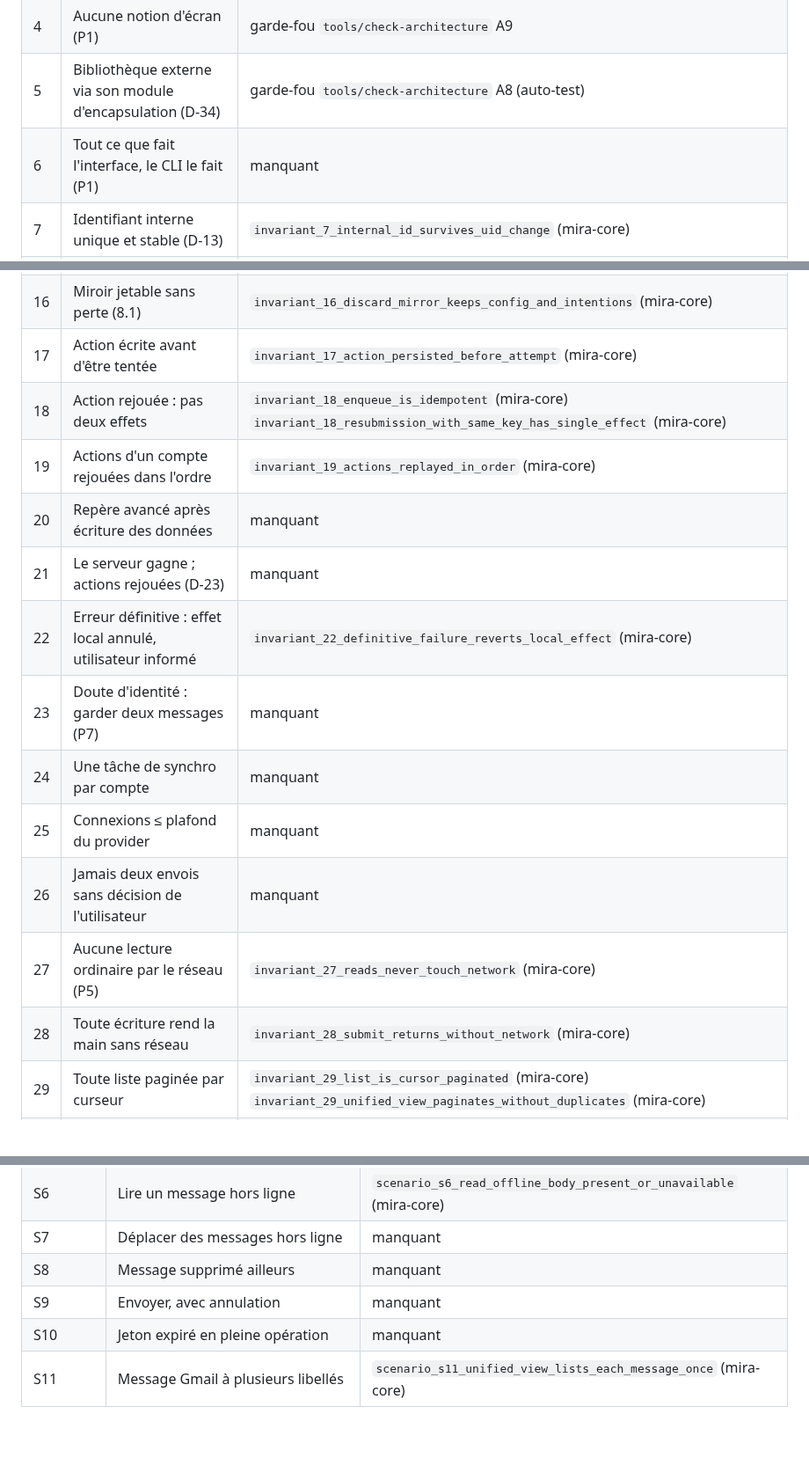
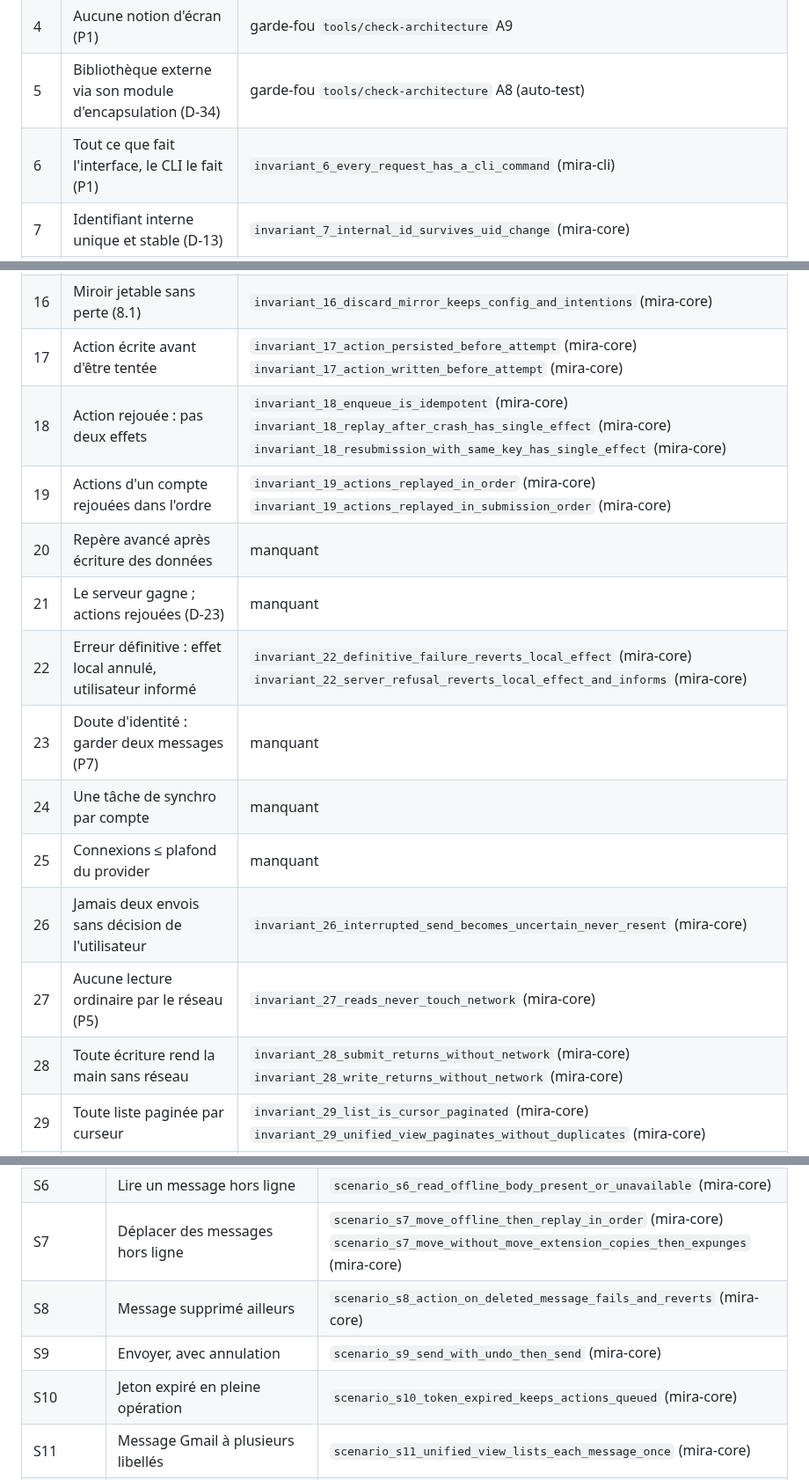
Before and after one commit to nnoah29/MIRA, a Markdown page: docs/ETAT/INVARIANTS.md, 3 parts joined by grey strips. Shown at 88% size. Rendered like a GitHub page; blank space fills up the shorter version.

Commit message:
docs(etat): J7c fusionné (AG-20), table des invariants
Co-Authored-By: Claude Sonnet 5.5 <noreply@anthropic.com>
Claude-Session: https://claude.ai/code/session_01UNN5PFww1mBstG3ETx3SxG

```diff
--- a/docs/ETAT/INVARIANTS.md
+++ b/docs/ETAT/INVARIANTS.md
@@ -7,7 +7,7 @@
 | 3 | Provider sans I/O ni état (D-07) | garde-fou `tools/check-architecture` A2 (aucune dépendance d'I/O possible) + providers en structures unitaires |
 | 4 | Aucune notion d'écran (P1) | garde-fou `tools/check-architecture` A9 |
 | 5 | Bibliothèque externe via son module d'encapsulation (D-34) | garde-fou `tools/check-architecture` A8 (auto-test) |
-| 6 | Tout ce que fait l'interface, le CLI le fait (P1) | manquant |
+| 6 | Tout ce que fait l'interface, le CLI le fait (P1) | `invariant_6_every_request_has_a_cli_command` (mira-cli) |
 | 7 | Identifiant interne unique et stable (D-13) | `invariant_7_internal_id_survives_uid_change` (mira-core) |
 | 8 | Message : au moins une apparition | `invariant_8_message_without_appearance_is_purged` (mira-core) |
 | 9 | Apparition → boîte du même compte | `invariant_9_appearance_mailbox_same_account` (mira-core) |
@@ -18,18 +18,18 @@
 | 14 | Source brute conservée, analyse en cache (D-16) | `invariant_14_raw_source_roundtrip_compressed` (mira-core) |
 | 15 | Aucun secret en base, journaux, événements, API (P9) | `invariant_15_no_oauth_token_in_responses_events_or_database` (mira-core)<br>`invariant_15_no_secret_in_database` (mira-core)<br>`invariant_15_no_secret_in_responses_events_or_database` (mira-core) |
 | 16 | Miroir jetable sans perte (8.1) | `invariant_16_discard_mirror_keeps_config_and_intentions` (mira-core) |
-| 17 | Action écrite avant d'être tentée | `invariant_17_action_persisted_before_attempt` (mira-core) |
-| 18 | Action rejouée : pas deux effets | `invariant_18_enqueue_is_idempotent` (mira-core)<br>`invariant_18_resubmission_with_same_key_has_single_effect` (mira-core) |
-| 19 | Actions d'un compte rejouées dans l'ordre | `invariant_19_actions_replayed_in_order` (mira-core) |
+| 17 | Action écrite avant d'être tentée | `invariant_17_action_persisted_before_attempt` (mira-core)<br>`invariant_17_action_written_before_attempt` (mira-core) |
+| 18 | Action rejouée : pas deux effets | `invariant_18_enqueue_is_idempotent` (mira-core)<br>`invariant_18_replay_after_crash_has_single_effect` (mira-core)<br>`invariant_18_resubmission_with_same_key_has_single_effect` (mira-core) |
+| 19 | Actions d'un compte rejouées dans l'ordre | `invariant_19_actions_replayed_in_order` (mira-core)<br>`invariant_19_actions_replayed_in_submission_order` (mira-core) |
 | 20 | Repère avancé après écriture des données | manquant |
 | 21 | Le serveur gagne ; actions rejouées (D-23) | manquant |
-| 22 | Erreur définitive : effet local annulé, utilisateur informé | `invariant_22_definitive_failure_reverts_local_effect` (mira-core) |
+| 22 | Erreur définitive : effet local annulé, utilisateur informé | `invariant_22_definitive_failure_reverts_local_effect` (mira-core)<br>`invariant_22_server_refusal_reverts_local_effect_and_informs` (mira-core) |
 | 23 | Doute d'identité : garder deux messages (P7) | manquant |
 | 24 | Une tâche de synchro par compte | manquant |
 | 25 | Connexions ≤ plafond du provider | manquant |
-| 26 | Jamais deux envois sans décision de l'utilisateur | manquant |
+| 26 | Jamais deux envois sans décision de l'utilisateur | `invariant_26_interrupted_send_becomes_uncertain_never_resent` (mira-core) |
 | 27 | Aucune lecture ordinaire par le réseau (P5) | `invariant_27_reads_never_touch_network` (mira-core) |
-| 28 | Toute écriture rend la main sans réseau | `invariant_28_submit_returns_without_network` (mira-core) |
+| 28 | Toute écriture rend la main sans réseau | `invariant_28_submit_returns_without_network` (mira-core)<br>`invariant_28_write_returns_without_network` (mira-core) |
 | 29 | Toute liste paginée par curseur | `invariant_29_list_is_cursor_paginated` (mira-core)<br>`invariant_29_unified_view_paginates_without_duplicates` (mira-core) |
 | 30 | Identifiants exposés opaques | manquant |
 | 31 | Erreur : catégorie, code stable, réessayable | `invariant_31_error_codes_are_unique_and_prefixed_by_category` (mira-vocabulary) |
@@ -44,10 +44,10 @@
 | S4 | Première synchronisation | manquant |
 | S5 | Nouveau message en temps réel | manquant |
 | S6 | Lire un message hors ligne | `scenario_s6_read_offline_body_present_or_unavailable` (mira-core) |
-| S7 | Déplacer des messages hors ligne | manquant |
-| S8 | Message supprimé ailleurs | manquant |
-| S9 | Envoyer, avec annulation | manquant |
-| S10 | Jeton expiré en pleine opération | manquant |
+| S7 | Déplacer des messages hors ligne | `scenario_s7_move_offline_then_replay_in_order` (mira-core)<br>`scenario_s7_move_without_move_extension_copies_then_expunges` (mira-core) |
+| S8 | Message supprimé ailleurs | `scenario_s8_action_on_deleted_message_fails_and_reverts` (mira-core) |
+| S9 | Envoyer, avec annulation | `scenario_s9_send_with_undo_then_send` (mira-core) |
+| S10 | Jeton expiré en pleine opération | `scenario_s10_token_expired_keeps_actions_queued` (mira-core) |
 | S11 | Message Gmail à plusieurs libellés | `scenario_s11_unified_view_lists_each_message_once` (mira-core) |
 | S12 | Remonter au-delà de 90 jours, chercher | manquant |
 | S13 | Le serveur renumérote une boîte | manquant |
```
Also changed, not shown: docs/DECISIONS-AGENT.md (+9 -0 lines).
